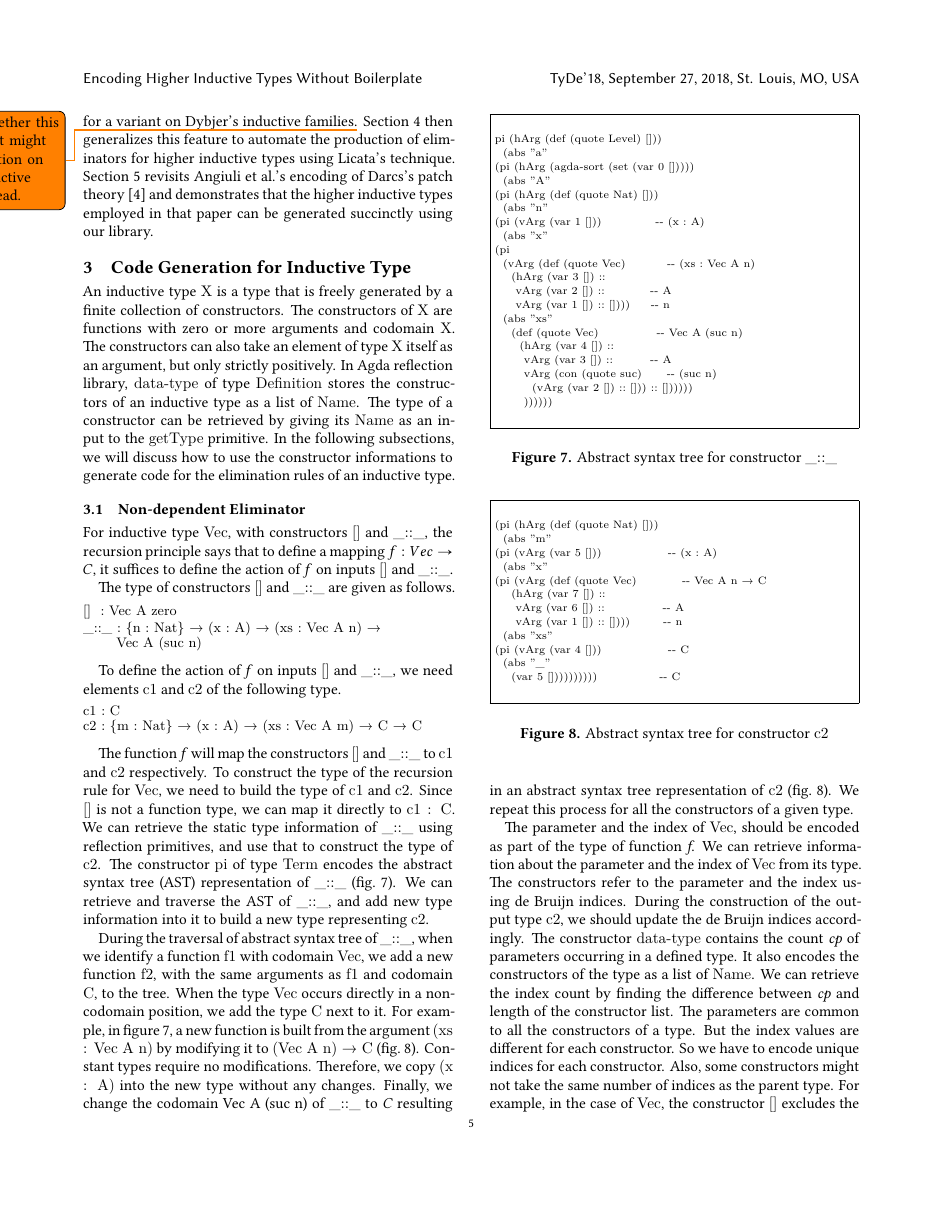
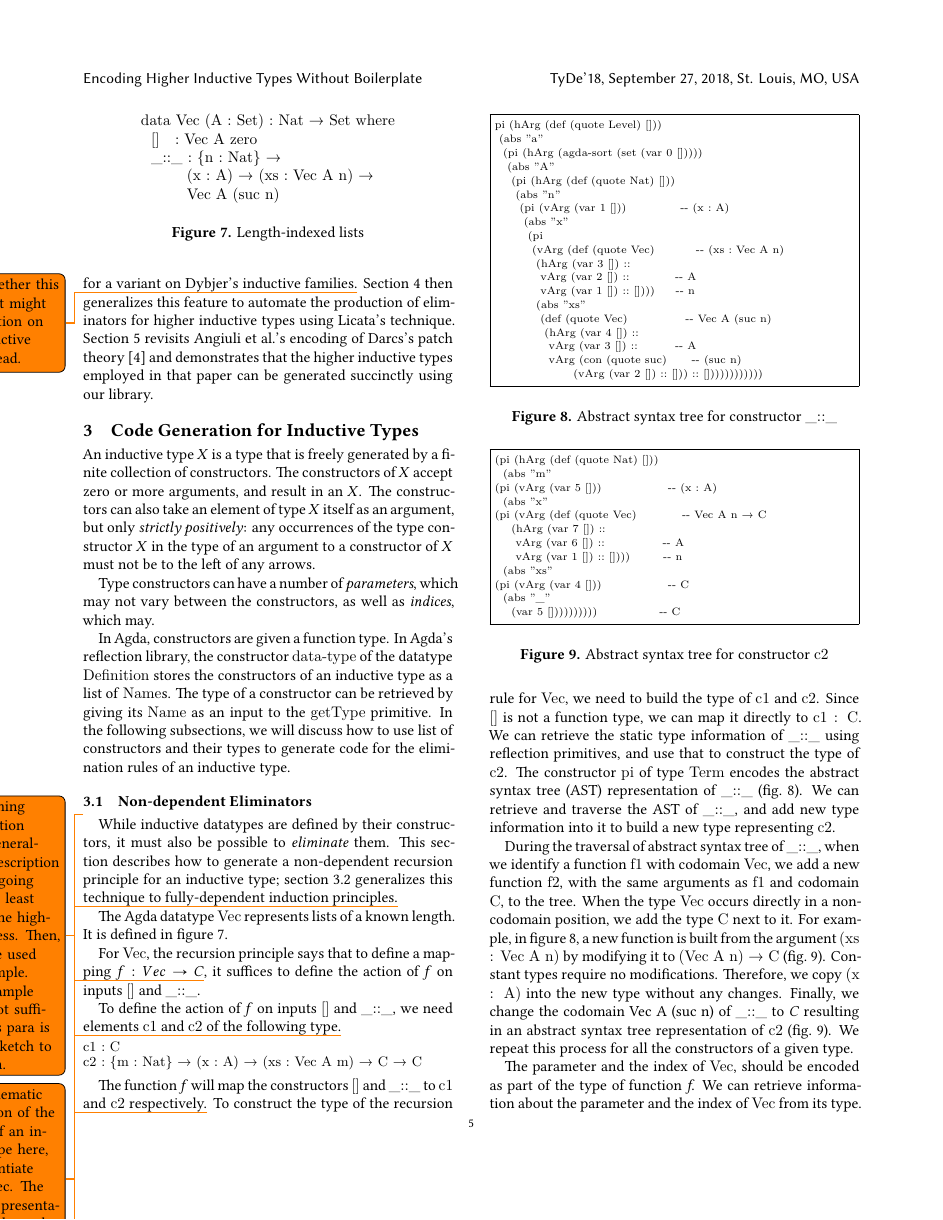
Before and after one commit to pavenvivek/Agda-MetaProgramming, a LaTeX paper (TyDe_Latex_Src/CodeGenHInd.tex): page 5 of 13. Compiled offline with XeLaTeX.

Commit message:
Comments and fix indentation

```diff
--- a/TyDe_Latex_Src/CodeGenHInd.tex
+++ b/TyDe_Latex_Src/CodeGenHInd.tex
@@ -463,47 +463,54 @@ apd : {A : Set} {B : A → Set} {x y : A} →
 
 The next section introduces the necessary automation features by describing the automatic generation of eliminators for a variant on Dybjer's inductive families.\todo{Check whether this is right - it might be a variation on Luo's inductive types instead.} Section 4 then generalizes this feature to automate the production of eliminators for higher inductive types using Licata's technique. Section 5 revisits \citeauthor{Angiuli-2014}'s encoding of Darcs's patch theory \citep{Angiuli-2014} and demonstrates that the higher inductive types employed in that paper can be generated succinctly using our library.
 
-\section{Code Generation for Inductive Type}
+\section{Code Generation for Inductive Types}
 \label{sec:sec3}
-An inductive type {\tt X} is a type that is freely generated by a finite collection of constructors. The constructors of {\tt X} are functions with zero or more arguments and codomain {\tt X}. The constructors can also take an element of type {\tt X} itself as an argument, but only strictly positively. In Agda reflection library, {\tt data-type} of type {\tt Definition} stores the constructors of an inductive type as a list of {\tt Name}. The type of a constructor can be retrieved by giving its {\tt Name} as an input to the {\tt getType} primitive. In the following subsections, we will discuss how to use the constructor informations to generate code for the elimination rules of an inductive type.
+An inductive type $X$ is a type that is freely generated by a finite collection of constructors. The constructors of $X$ accept zero or more arguments, and result in an $X$. The constructors can also take an element of type $X$ itself as an argument, but only \emph{strictly positively}: any occurrences of the type constructor $X$ in the type of an argument to a constructor of $X$ must not be to the left of any arrows.
 
-\subsection{Non-dependent Eliminator}
+Type constructors can have a number of \emph{parameters}, which may not vary between the constructors, as well as \emph{indices}, which may.
+
+
+In Agda, constructors are given a function type. In Agda's reflection library, the constructor {\tt data-type} of the datatype {\tt Definition} stores the constructors of an inductive type as a list of \texttt{Name}s. The type of a constructor can be retrieved by giving its {\tt Name} as an input to the {\tt getType} primitive. In the following subsections, we will discuss how to use list of constructors and their types to generate code for the elimination rules of an inductive type.
+
+\subsection{Non-dependent Eliminators}
 \label{sec:sec3.1}
 
-For inductive type {\tt Vec}, with constructors {\tt []} and {\tt \_::\_}, the recursion principle says that to define a mapping $f : Vec \rightarrow C$, it suffices to define the action of \emph{f} on inputs {\tt []} and {\tt \_::\_}.
+\todo{The beginning of this section needs a general-purpose description of what's going on, that at least sketches the high-level process. Then, Vec can be used as an example. But an example alone is not sufficient. This para is mostly a sketch to be filled in.}
+While inductive datatypes are defined by their constructors, it must also be possible to \emph{eliminate} them.
+This section describes how to generate a non-dependent recursion principle for an inductive type; section~\ref{sec:sec3.2} generalizes this technique to fully-dependent induction principles.\todo{Give a schematic presentation of the recursor of an inductive type here, then instantiate it using Vec. The schematic presentation should match the Agda code to generate it.}
 
-The type of constructors {\tt []} and {\tt \_::\_} are given as follows.
+
+The Agda datatype \texttt{Vec} represents lists of a known length. It is defined in figure~\ref{fig:vec}.
+
+\begin{figure}
+\begin{center}
+\begingroup
+\begin{BVerbatim}
+data Vec (A : Set) : Nat → Set where
+  []   : Vec A zero
+  _::_ : {n : Nat} →
+         (x : A) → (xs : Vec A n) →
+         Vec A (suc n)
+\end{BVerbatim}
+\endgroup
+\end{center}
+\caption{Length-indexed lists}
+\label{fig:vec}
+\end{figure}
+
+For {\tt Vec}, the recursion principle says that to define a mapping $f : Vec \rightarrow C$\todo{Two issues: why math mode instead of Agda? And what happened to the parameter and the index? Those things are important and shouldn't be swept under the rug!}, it suffices to define the action of \emph{f} on inputs {\tt []} and {\tt \_::\_}.
+
+
+
+To define the action of \emph{f} on inputs {\tt []} and {\tt \_::\_}, we need elements {\tt c1} and {\tt c2} of the following type.\todo{The usual presentation instead quantifies the parameters over the entire eliminator, and then the index separately over the motive, instantiating the index as necessary for each method, and then quantifies once more for the target of elimination.}
 
 \begin{center}
 \begingroup
 \fontsize{9pt}{2pt}\selectfont
-\begin{Verbatim}[commandchars=\\\{\}]
-
-[]  : Vec A zero
-
-_::_ : \{n : Nat\} → (x : A) → (xs : Vec A n) →
-       Vec A (suc n)
-
-\end{Verbatim}
-\endgroup
-\end{center}
-\normalsize
-
-%\begin{equation}
-%\_::\_ :  ∀ {n} \, (x : A) \rightarrow (xs : Vec \, A \, n) \rightarrow Vec \, A \, (suc \, n)
-%\end{equation}
-%
-To define the action of \emph{f} on inputs {\tt []} and {\tt \_::\_}, we need elements {\tt c1} and {\tt c2} of the following type.
-
-\begin{center}
-\begingroup
-\fontsize{9pt}{2pt}\selectfont
-\begin{Verbatim}[commandchars=\\\{\}]
-
+\begin{Verbatim}
 c1 : C
 
-c2 : \{m : Nat\} → (x : A) → (xs : Vec A m) → C → C
-
+c2 : {m : Nat} → (x : A) → (xs : Vec A m) → C → C
 \end{Verbatim}
 \endgroup
 \end{center}
@@ -513,14 +520,13 @@ c2 : \{m : Nat\} → (x : A) → (xs : Vec A m) → C → C
 %d : (A \rightarrow W) \rightarrow (A \rightarrow P) \rightarrow B \rightarrow W \rightarrow P \rightarrow P \nonumber
 %\end{equation}
 
-The function \emph{f} will map the constructors {\tt []} and {\tt \_::\_} to {\tt c1} and {\tt c2} respectively. To construct the type of the recursion rule for {\tt Vec}, we need to build the type of {\tt c1} and {\tt c2}. Since {\tt []} is not a function type, we can map it directly to {\tt c1 : C}. We can retrieve the static type information of {\tt \_::\_} using reflection primitives, and use that to construct the type of {\tt c2}. The constructor {\tt pi} of type {\tt Term} encodes the abstract syntax tree (AST) representation of {\tt \_::\_} (fig.~\ref{fig:ast-g}). We can retrieve and traverse the AST of {\tt \_::\_}, and add new type information into it to build a new type representing {\tt c2}.
+The function \emph{f} will map the constructors {\tt []} and {\tt \_::\_} to {\tt c1} and {\tt c2} respectively.\todo{Use present tense, not future tense, unless it really only is true in the future.}\todo{This seems a bit off, shouldn't it instantiate those two methods with the appropriate arguments, and also with the results of recursion on Vec-typed substructures?} To construct the type of the recursion rule for {\tt Vec}, we need to build the type of {\tt c1} and {\tt c2}. Since {\tt []} is not a function type, we can map it directly to {\tt c1 : C}. We can retrieve the static type information of {\tt \_::\_} using reflection primitives, and use that to construct the type of {\tt c2}. The constructor {\tt pi} of type {\tt Term} encodes the abstract syntax tree (AST) representation of {\tt \_::\_} (fig.~\ref{fig:ast-g}). We can retrieve and traverse the AST of {\tt \_::\_}, and add new type information into it to build a new type representing {\tt c2}.
 
 \begin{figure}
 \begin{center}
 \begingroup
 \fontsize{7pt}{9pt}\selectfont
 \begin{Verbatim}[frame = single]
-
 pi (hArg (def (quote Level) []))
  (abs "a"
   (pi (hArg (agda-sort (set (var 0 []))))
```
Also changed, not shown: TyDe_Latex_Src/CodeGenHInd.pdf, TyDe_Latex_Src/CodeGenHInd.tex (8 more changed lines). Lines whose indentation alone changed are shown as unchanged.
